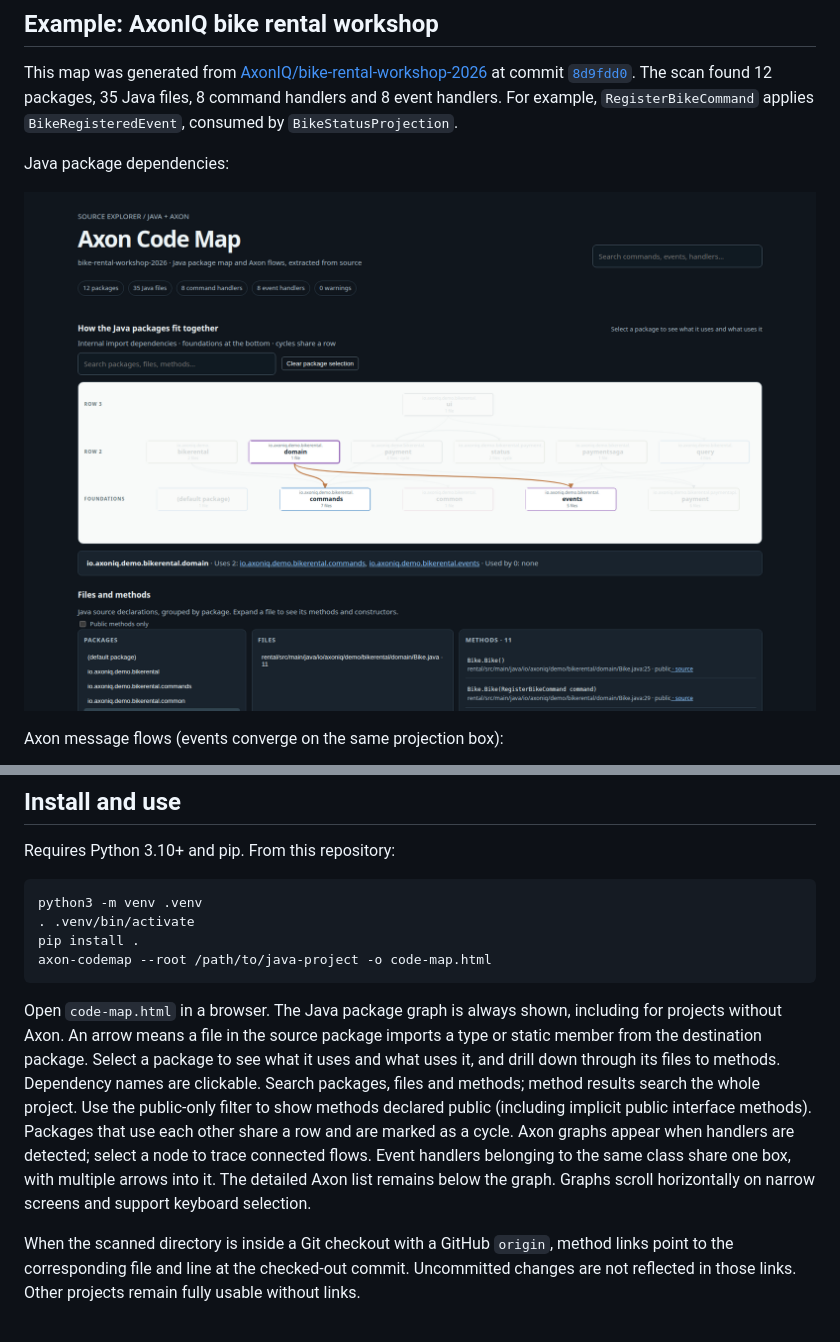
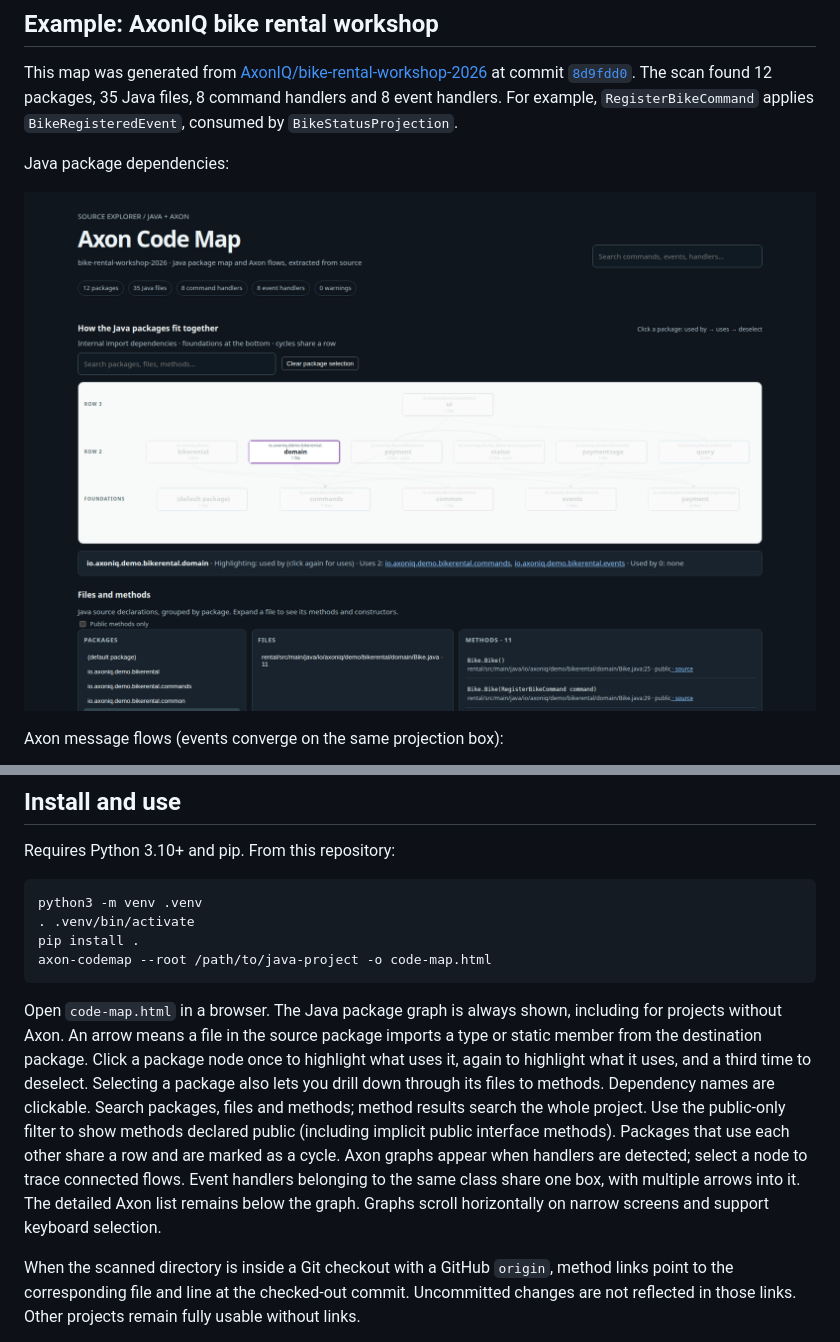
Before and after one commit to franclaw/axon-codemap, a Markdown page: README.md, 2 parts joined by grey strips. Rendered like a GitHub page; pictures changed too: docs/bike-rental-workshop.png.

Commit message:
Cycle package graph through dependency directions

````diff
--- a/README.md
+++ b/README.md
@@ -33,7 +33,7 @@ pip install .
 axon-codemap --root /path/to/java-project -o code-map.html
 ```
 
-Open `code-map.html` in a browser. The Java package graph is always shown, including for projects without Axon. An arrow means a file in the source package imports a type or static member from the destination package. Select a package to see what it uses and what uses it, and drill down through its files to methods. Dependency names are clickable. Search packages, files and methods; method results search the whole project. Use the public-only filter to show methods declared public (including implicit public interface methods). Packages that use each other share a row and are marked as a cycle. Axon graphs appear when handlers are detected; select a node to trace connected flows. Event handlers belonging to the same class share one box, with multiple arrows into it. The detailed Axon list remains below the graph. Graphs scroll horizontally on narrow screens and support keyboard selection.
+Open `code-map.html` in a browser. The Java package graph is always shown, including for projects without Axon. An arrow means a file in the source package imports a type or static member from the destination package. Click a package node once to highlight what uses it, again to highlight what it uses, and a third time to deselect. Selecting a package also lets you drill down through its files to methods. Dependency names are clickable. Search packages, files and methods; method results search the whole project. Use the public-only filter to show methods declared public (including implicit public interface methods). Packages that use each other share a row and are marked as a cycle. Axon graphs appear when handlers are detected; select a node to trace connected flows. Event handlers belonging to the same class share one box, with multiple arrows into it. The detailed Axon list remains below the graph. Graphs scroll horizontally on narrow screens and support keyboard selection.
 
 When the scanned directory is inside a Git checkout with a GitHub `origin`, method links point to the corresponding file and line at the checked-out commit. Uncommitted changes are not reflected in those links. Other projects remain fully usable without links.
 
````
Also changed, not shown: 3 other files.
